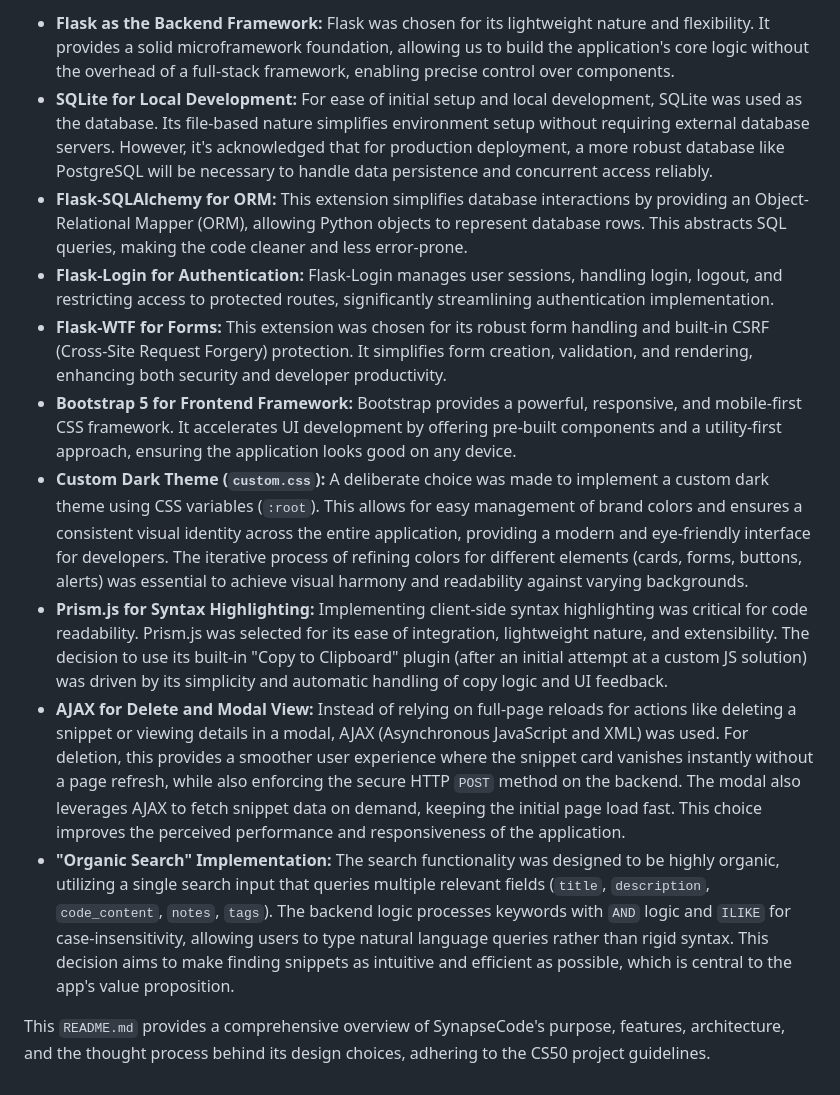
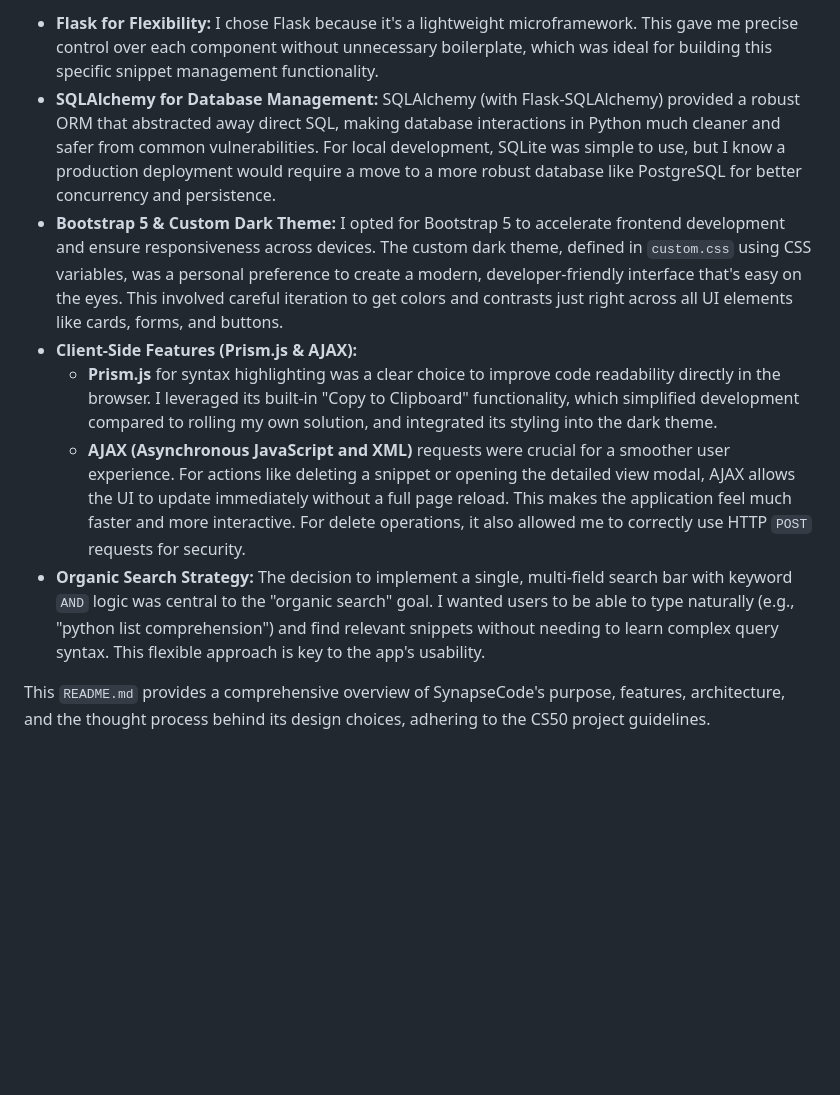
Before and after one commit to kishan59/SynapseCode-Flask-App, a Markdown page: README.md, the part around one of its changes. Drawn GitHub-style; blank space fills up the shorter version.

```diff
--- a/README.md
+++ b/README.md
@@ -55,13 +53,10 @@ Throughout the development of SynapseCode, several design decisions were made to
 
-* **Flask as the Backend Framework:** Flask was chosen for its lightweight nature and flexibility. It provides a solid microframework foundation, allowing us to build the application's core logic without the overhead of a full-stack framework, enabling precise control over components.
-* **SQLite for Local Development:** For ease of initial setup and local development, SQLite was used as the database. Its file-based nature simplifies environment setup without requiring external database servers. However, it's acknowledged that for production deployment, a more robust database like PostgreSQL will be necessary to handle data persistence and concurrent access reliably.
-* **Flask-SQLAlchemy for ORM:** This extension simplifies database interactions by providing an Object-Relational Mapper (ORM), allowing Python objects to represent database rows. This abstracts SQL queries, making the code cleaner and less error-prone.
-* **Flask-Login for Authentication:** Flask-Login manages user sessions, handling login, logout, and restricting access to protected routes, significantly streamlining authentication implementation.
-* **Flask-WTF for Forms:** This extension was chosen for its robust form handling and built-in CSRF (Cross-Site Request Forgery) protection. It simplifies form creation, validation, and rendering, enhancing both security and developer productivity.
-* **Bootstrap 5 for Frontend Framework:** Bootstrap provides a powerful, responsive, and mobile-first CSS framework. It accelerates UI development by offering pre-built components and a utility-first approach, ensuring the application looks good on any device.
-* **Custom Dark Theme (`custom.css`):** A deliberate choice was made to implement a custom dark theme using CSS variables (`:root`). This allows for easy management of brand colors and ensures a consistent visual identity across the entire application, providing a modern and eye-friendly interface for developers. The iterative process of refining colors for different elements (cards, forms, buttons, alerts) was essential to achieve visual harmony and readability against varying backgrounds.
-* **Prism.js for Syntax Highlighting:** Implementing client-side syntax highlighting was critical for code readability. Prism.js was selected for its ease of integration, lightweight nature, and extensibility. The decision to use its built-in "Copy to Clipboard" plugin (after an initial attempt at a custom JS solution) was driven by its simplicity and automatic handling of copy logic and UI feedback.
-* **AJAX for Delete and Modal View:** Instead of relying on full-page reloads for actions like deleting a snippet or viewing details in a modal, AJAX (Asynchronous JavaScript and XML) was used. For deletion, this provides a smoother user experience where the snippet card vanishes instantly without a page refresh, while also enforcing the secure HTTP `POST` method on the backend. The modal also leverages AJAX to fetch snippet data on demand, keeping the initial page load fast. This choice improves the perceived performance and responsiveness of the application.
-* **"Organic Search" Implementation:** The search functionality was designed to be highly organic, utilizing a single search input that queries multiple relevant fields (`title`, `description`, `code_content`, `notes`, `tags`). The backend logic processes keywords with `AND` logic and `ILIKE` for case-insensitivity, allowing users to type natural language queries rather than rigid syntax. This decision aims to make finding snippets as intuitive and efficient as possible, which is central to the app's value proposition.
+* **Flask for Flexibility:** I chose Flask because it's a lightweight microframework. This gave me precise control over each component without unnecessary boilerplate, which was ideal for building this specific snippet management functionality.
+* **SQLAlchemy for Database Management:** SQLAlchemy (with Flask-SQLAlchemy) provided a robust ORM that abstracted away direct SQL, making database interactions in Python much cleaner and safer from common vulnerabilities. For local development, SQLite was simple to use, but I know a production deployment would require a move to a more robust database like PostgreSQL for better concurrency and persistence.
+* **Bootstrap 5 & Custom Dark Theme:** I opted for Bootstrap 5 to accelerate frontend development and ensure responsiveness across devices. The custom dark theme, defined in `custom.css` using CSS variables, was a personal preference to create a modern, developer-friendly interface that's easy on the eyes. This involved careful iteration to get colors and contrasts just right across all UI elements like cards, forms, and buttons.
+* **Client-Side Features (Prism.js & AJAX):**
+    * **Prism.js** for syntax highlighting was a clear choice to improve code readability directly in the browser. I leveraged its built-in "Copy to Clipboard" functionality, which simplified development compared to rolling my own solution, and integrated its styling into the dark theme.
+    * **AJAX (Asynchronous JavaScript and XML)** requests were crucial for a smoother user experience. For actions like deleting a snippet or opening the detailed view modal, AJAX allows the UI to update immediately without a full page reload. This makes the application feel much faster and more interactive. For delete operations, it also allowed me to correctly use HTTP `POST` requests for security.
+* **Organic Search Strategy:** The decision to implement a single, multi-field search bar with keyword `AND` logic was central to the "organic search" goal. I wanted users to be able to type naturally (e.g., "python list comprehension") and find relevant snippets without needing to learn complex query syntax. This flexible approach is key to the app's usability.
 
 This `README.md` provides a comprehensive overview of SynapseCode's purpose, features, architecture, and the thought process behind its design choices, adhering to the CS50 project guidelines.
```
Also changed, not shown: other parts of README.md (+34 -36 lines).
